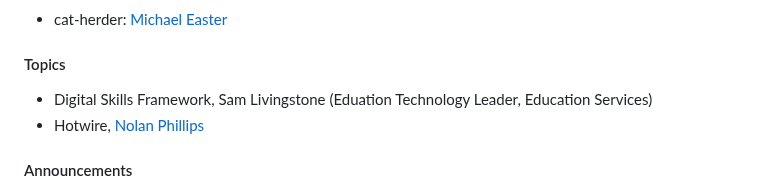
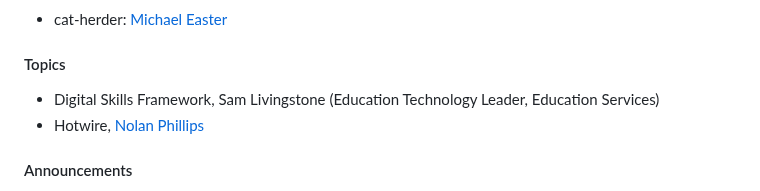
Before and after one commit to peidevs/Event_Resources, a Markdown page: MeetUps.md, the part around the change. Rendered like a GitHub page.

Commit message:
incremental update Wed 11 Oct 2023 06:51:21 ADT

```diff
--- a/MeetUps.md
+++ b/MeetUps.md
@@ -14,7 +14,7 @@ see https://github.com/peidevs/Event_Resources/blob/master/PendingMeetUps.md
 * cat-herder: [Michael Easter](https://twitter.com/codetojoy)
 
 #### Topics
-* Digital Skills Framework, Sam Livingstone (Eduation Technology Leader, Education Services)
+* Digital Skills Framework, Sam Livingstone (Education Technology Leader, Education Services)
 * Hotwire, [Nolan Phillips](https://twitter.com/ncphi)
 
 #### Announcements
```
